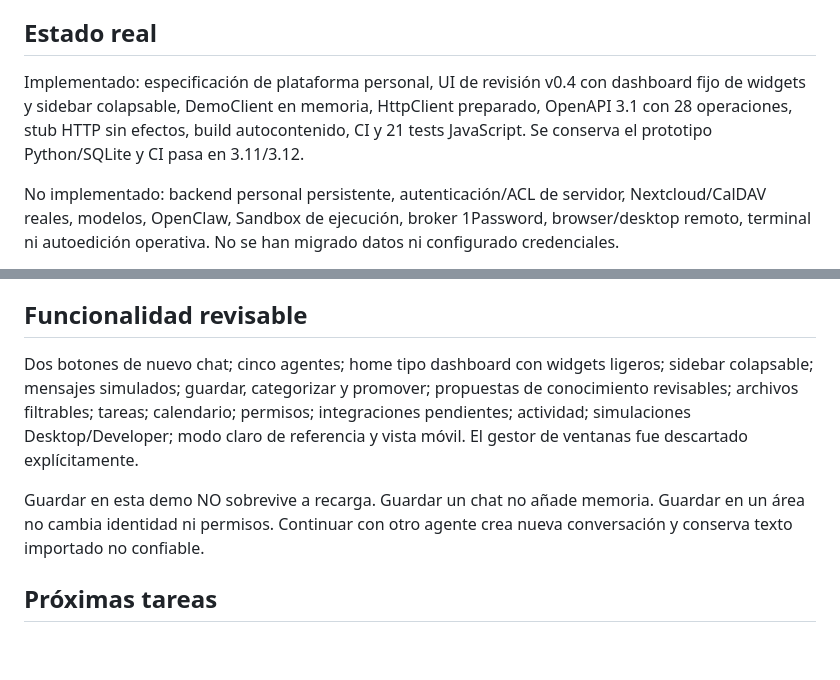
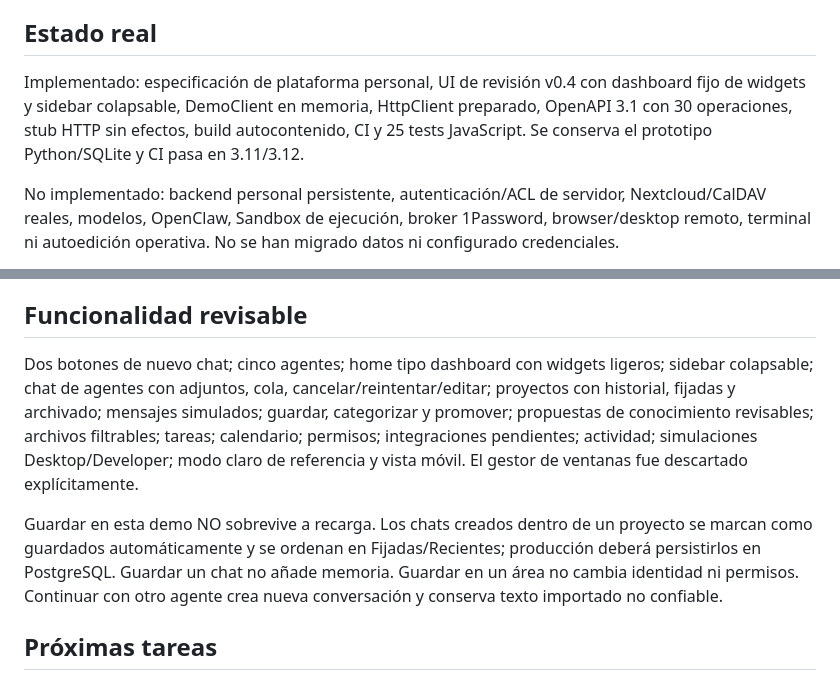
Before and after one commit to PabloPC05/lisa, a Markdown page: CONTINUAR.md, 2 parts joined by grey strips. Drawn GitHub-style; blank space fills up the shorter version.

Commit message:
docs: update handoff for project chat history

```diff
--- a/CONTINUAR.md
+++ b/CONTINUAR.md
@@ -4,7 +4,7 @@ Actualizado: 23-09-2026. **Trabajar desde `main`**. El PR #1 de arquitectura ya
 
 ## Estado real
 
-Implementado: especificación de plataforma personal, UI de revisión v0.4 con dashboard fijo de widgets y sidebar colapsable, DemoClient en memoria, HttpClient preparado, OpenAPI 3.1 con 28 operaciones, stub HTTP sin efectos, build autocontenido, CI y 21 tests JavaScript. Se conserva el prototipo Python/SQLite y CI pasa en 3.11/3.12.
+Implementado: especificación de plataforma personal, UI de revisión v0.4 con dashboard fijo de widgets y sidebar colapsable, DemoClient en memoria, HttpClient preparado, OpenAPI 3.1 con 30 operaciones, stub HTTP sin efectos, build autocontenido, CI y 25 tests JavaScript. Se conserva el prototipo Python/SQLite y CI pasa en 3.11/3.12.
 
 No implementado: backend personal persistente, autenticación/ACL de servidor, Nextcloud/CalDAV reales, modelos, OpenClaw, Sandbox de ejecución, broker 1Password, browser/desktop remoto, terminal ni autoedición operativa. No se han migrado datos ni configurado credenciales.
 
@@ -32,9 +32,9 @@ Node 22+; la demo no tiene dependencias npm. `dist/index.html` es autocontenido,
 
 ## Funcionalidad revisable
 
-Dos botones de nuevo chat; cinco agentes; home tipo dashboard con widgets ligeros; sidebar colapsable; mensajes simulados; guardar, categorizar y promover; propuestas de conocimiento revisables; archivos filtrables; tareas; calendario; permisos; integraciones pendientes; actividad; simulaciones Desktop/Developer; modo claro de referencia y vista móvil. El gestor de ventanas fue descartado explícitamente.
+Dos botones de nuevo chat; cinco agentes; home tipo dashboard con widgets ligeros; sidebar colapsable; chat de agentes con adjuntos, cola, cancelar/reintentar/editar; proyectos con historial, fijadas y archivado; mensajes simulados; guardar, categorizar y promover; propuestas de conocimiento revisables; archivos filtrables; tareas; calendario; permisos; integraciones pendientes; actividad; simulaciones Desktop/Developer; modo claro de referencia y vista móvil. El gestor de ventanas fue descartado explícitamente.
 
-Guardar en esta demo NO sobrevive a recarga. Guardar un chat no añade memoria. Guardar en un área no cambia identidad ni permisos. Continuar con otro agente crea nueva conversación y conserva texto importado no confiable.
+Guardar en esta demo NO sobrevive a recarga. Los chats creados dentro de un proyecto se marcan como guardados automáticamente y se ordenan en Fijadas/Recientes; producción deberá persistirlos en PostgreSQL. Guardar un chat no añade memoria. Guardar en un área no cambia identidad ni permisos. Continuar con otro agente crea nueva conversación y conserva texto importado no confiable.
 
 ## Próximas tareas
 
```
